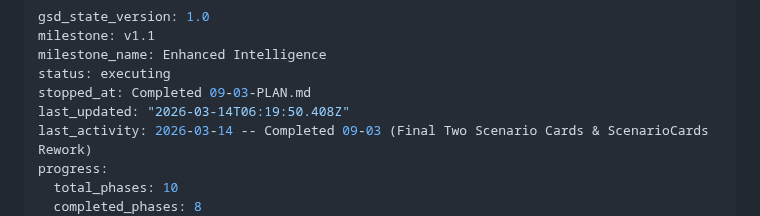
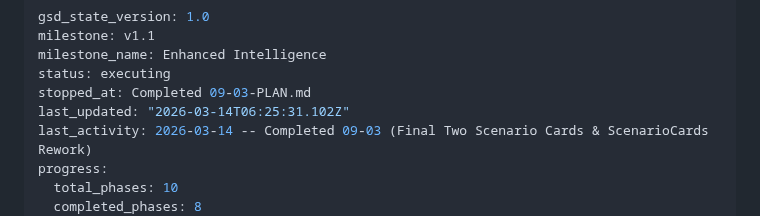
Before and after one commit to Joshhoganliveaz/roam-dashboard, a Markdown page: .planning/STATE.md, the part around the change. GitHub-like rendering.

Commit message:
docs(phase-09): complete phase execution

```diff
--- a/.planning/STATE.md
+++ b/.planning/STATE.md
@@ -4,7 +4,7 @@ milestone: v1.1
 milestone_name: Enhanced Intelligence
 status: executing
 stopped_at: Completed 09-03-PLAN.md
-last_updated: "2026-03-14T06:19:50.408Z"
+last_updated: "2026-03-14T06:25:31.102Z"
 last_activity: 2026-03-14 -- Completed 09-03 (Final Two Scenario Cards & ScenarioCards Rework)
 progress:
   total_phases: 10
```
Also changed, not shown: 1 other file.
